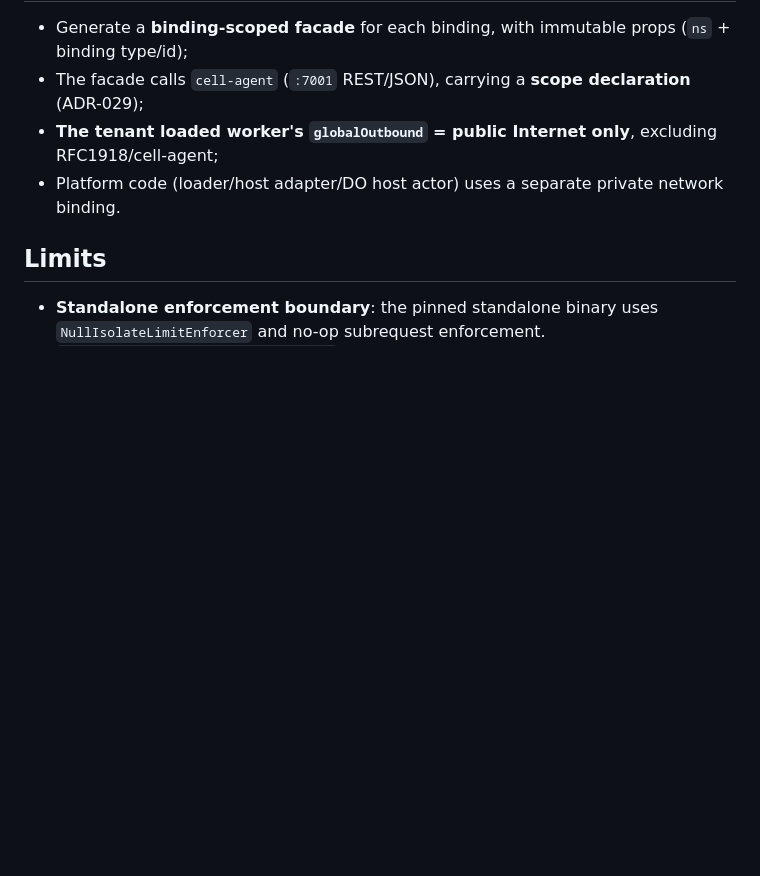
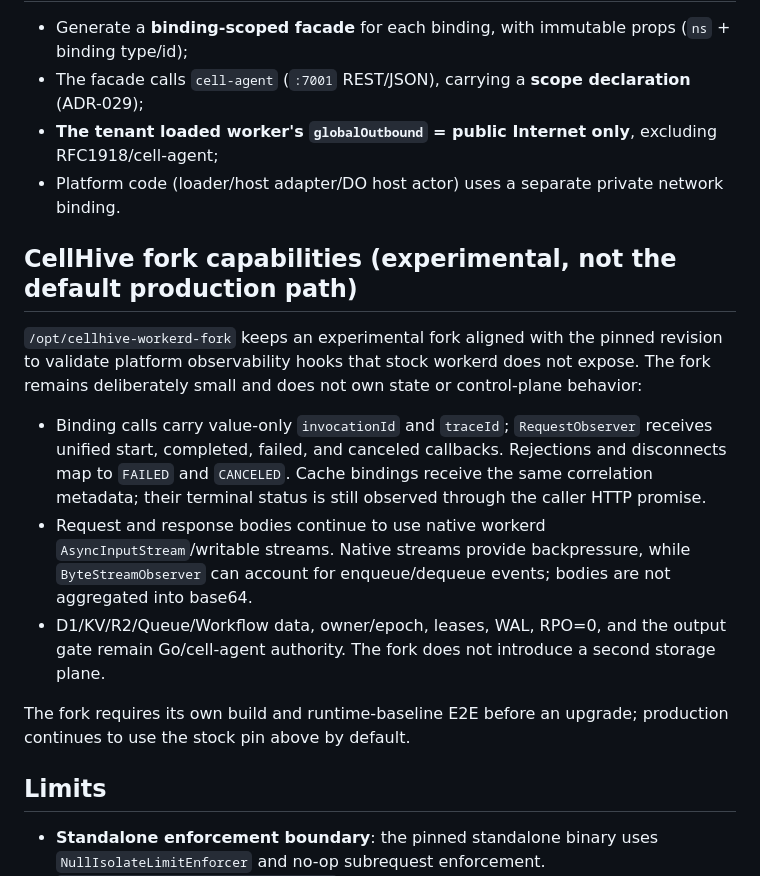
Before and after one commit to yingce/cellhive, a Markdown page: docs/en/workerd-integration.md, the part around the change. GitHub-like rendering; blank space fills up the shorter version.

Commit message:
docs: describe experimental workerd fork hooks

```diff
--- a/docs/en/workerd-integration.md
+++ b/docs/en/workerd-integration.md
@@ -67,6 +67,16 @@ user-runtime loader:
 - **The tenant loaded worker's `globalOutbound` = public Internet only**, excluding RFC1918/cell-agent;
 - Platform code (loader/host adapter/DO host actor) uses a separate private network binding.
 
+## CellHive fork capabilities (experimental, not the default production path)
+
+`/opt/cellhive-workerd-fork` keeps an experimental fork aligned with the pinned revision to validate platform observability hooks that stock workerd does not expose. The fork remains deliberately small and does not own state or control-plane behavior:
+
+- Binding calls carry value-only `invocationId` and `traceId`; `RequestObserver` receives unified start, completed, failed, and canceled callbacks. Rejections and disconnects map to `FAILED` and `CANCELED`. Cache bindings receive the same correlation metadata; their terminal status is still observed through the caller HTTP promise.
+- Request and response bodies continue to use native workerd `AsyncInputStream`/writable streams. Native streams provide backpressure, while `ByteStreamObserver` can account for enqueue/dequeue events; bodies are not aggregated into base64.
+- D1/KV/R2/Queue/Workflow data, owner/epoch, leases, WAL, RPO=0, and the output gate remain Go/cell-agent authority. The fork does not introduce a second storage plane.
+
+The fork requires its own build and runtime-baseline E2E before an upgrade; production continues to use the stock pin above by default.
+
 ## Limits
 
 - **Standalone enforcement boundary**: the pinned standalone binary uses `NullIsolateLimitEnforcer` and no-op subrequest enforcement. `WorkerCode.limits.cpuMs/subRequests` are accepted by the API, but a 250ms busy loop with `cpuMs=1` and five requests with `subRequests=1` both completed in real probes. There is no configurable per-isolate heap quota; hosted Cloudflare enforcement is not a local guarantee.
```
Also changed, not shown: docs/workerd-integration.md (+10 -0 lines).
